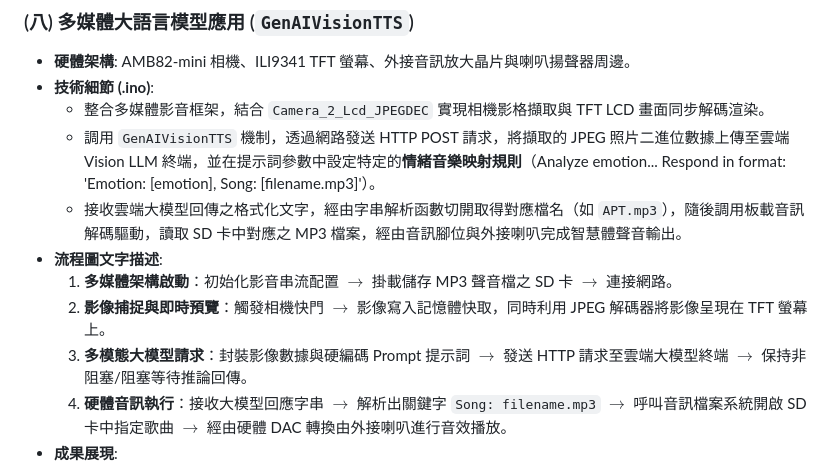
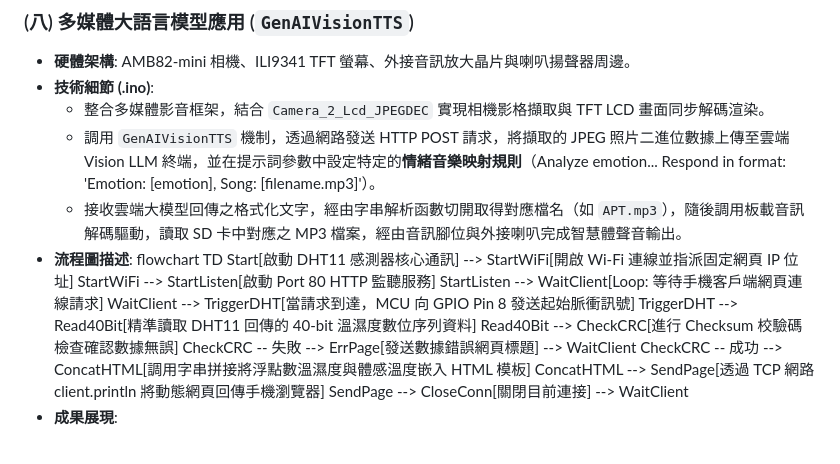
Before and after one commit to Joeynon/EdgeAI-MCU, a Markdown page: README.md, the part around the change. GitHub-like rendering.

```diff
--- a/README.md
+++ b/README.md
@@ -128,11 +128,18 @@
     * 整合多媒體影音框架，結合 `Camera_2_Lcd_JPEGDEC` 實現相機影格擷取與 TFT LCD 畫面同步解碼渲染。
     * 調用 `GenAIVisionTTS` 機制，透過網路發送 HTTP POST 請求，將擷取的 JPEG 照片二進位數據上傳至雲端 Vision LLM 終端，並在提示詞參數中設定特定的**情緒音樂映射規則**（Analyze emotion... Respond in format: 'Emotion: [emotion], Song: [filename.mp3]'）。
     * 接收雲端大模型回傳之格式化文字，經由字串解析函數切開取得對應檔名（如 `APT.mp3`），隨後調用板載音訊解碼驅動，讀取 SD 卡中對應之 MP3 檔案，經由音訊腳位與外接喇叭完成智慧體聲音輸出。
-* **流程圖文字描述**:
-    1. **多媒體架構啟動**：初始化影音串流配置 $\rightarrow$ 掛載儲存 MP3 聲音檔之 SD 卡 $\rightarrow$ 連接網路。
-    2. **影像捕捉與即時預覽**：觸發相機快門 $\rightarrow$ 影像寫入記憶體快取，同時利用 JPEG 解碼器將影像呈現在 TFT 螢幕上。
-    3. **多模態大模型請求**：封裝影像數據與硬編碼 Prompt 提示詞 $\rightarrow$ 發送 HTTP 請求至雲端大模型終端 $\rightarrow$ 保持非阻塞/阻塞等待推論回傳。
-    4. **硬體音訊執行**：接收大模型回應字串 $\rightarrow$ 解析出關鍵字 `Song: filename.mp3` $\rightarrow$ 呼叫音訊檔案系統開啟 SD 卡中指定歌曲 $\rightarrow$ 經由硬體 DAC 轉換由外接喇叭進行音效播放。
+* **流程圖描述**:
+flowchart TD
+    Start[啟動 DHT11 感測器核心通訊] --> StartWiFi[開啟 Wi-Fi 連線並指派固定網頁 IP 位址]
+    StartWiFi --> StartListen[啟動 Port 80 HTTP 監聽服務]
+    StartListen --> WaitClient[Loop: 等待手機客戶端網頁連線請求]
+    WaitClient --> TriggerDHT[當請求到達，MCU 向 GPIO Pin 8 發送起始脈衝訊號]
+    TriggerDHT --> Read40Bit[精準讀取 DHT11 回傳的 40-bit 溫濕度數位序列資料]
+    Read40Bit --> CheckCRC[進行 Checksum 校驗碼檢查確認數據無誤]
+    CheckCRC -- 失敗 --> ErrPage[發送數據錯誤網頁標題] --> WaitClient
+    CheckCRC -- 成功 --> ConcatHTML[調用字串拼接將浮點數溫濕度與體感溫度嵌入 HTML 模板]
+    ConcatHTML --> SendPage[透過 TCP 網路 client.println 將動態網頁回傳手機瀏覽器]
+    SendPage --> CloseConn[關閉目前連接] --> WaitClient
 * **成果展現**:
     ![GenAIVisionTTS 硬體成果圖](hw8.jpg)
 
```
